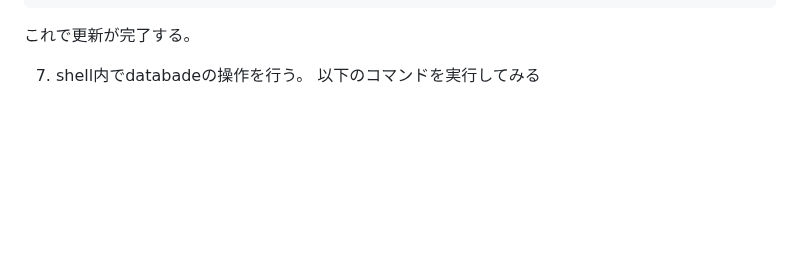
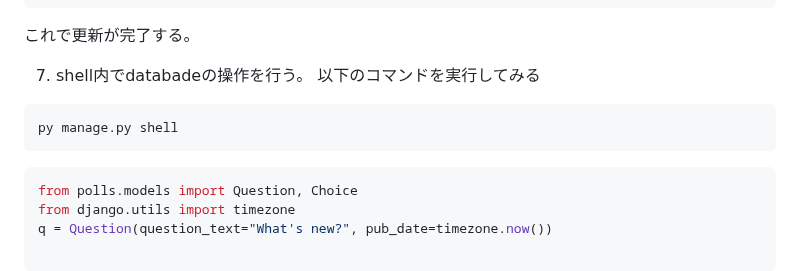
Before and after one commit to yuyuyu2118/django-tutorial, a Markdown page: study_memo/tutorial02.md, the part around the change. Drawn GitHub-style; blank space fills up the shorter version.

Commit message:
docs/tutorial02: shell操作説明を追記

````diff
--- a/study_memo/tutorial02.md
+++ b/study_memo/tutorial02.md
@@ -124,4 +124,10 @@ py manage.py migrate
 7. shell内でdatabadeの操作を行う。
 以下のコマンドを実行してみる
 
-<!-- TODO:ここから -->
+```pwsh
+py manage.py shell
+```
+```python
+from polls.models import Question, Choice
+from django.utils import timezone
+q = Question(question_text="What's new?", pub_date=timezone.now())
````
